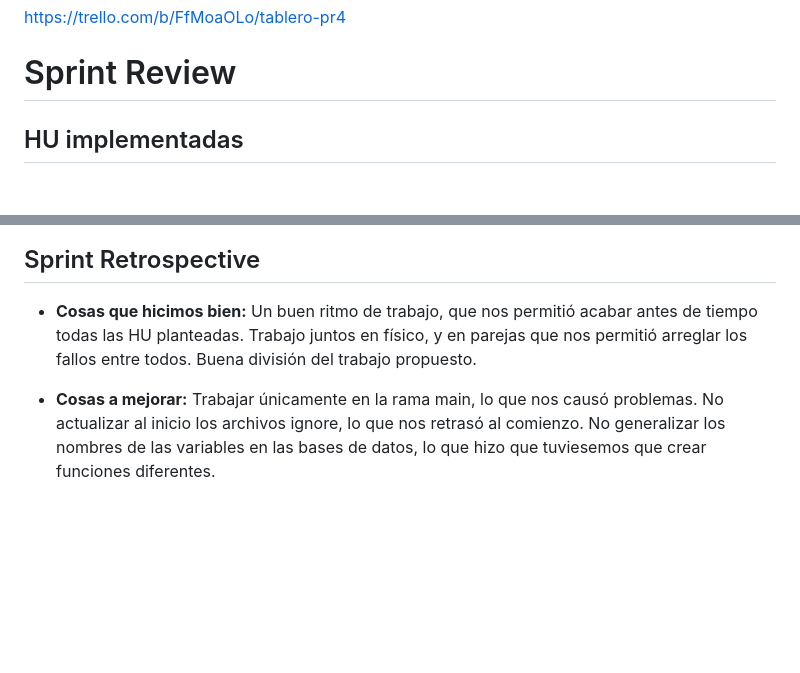
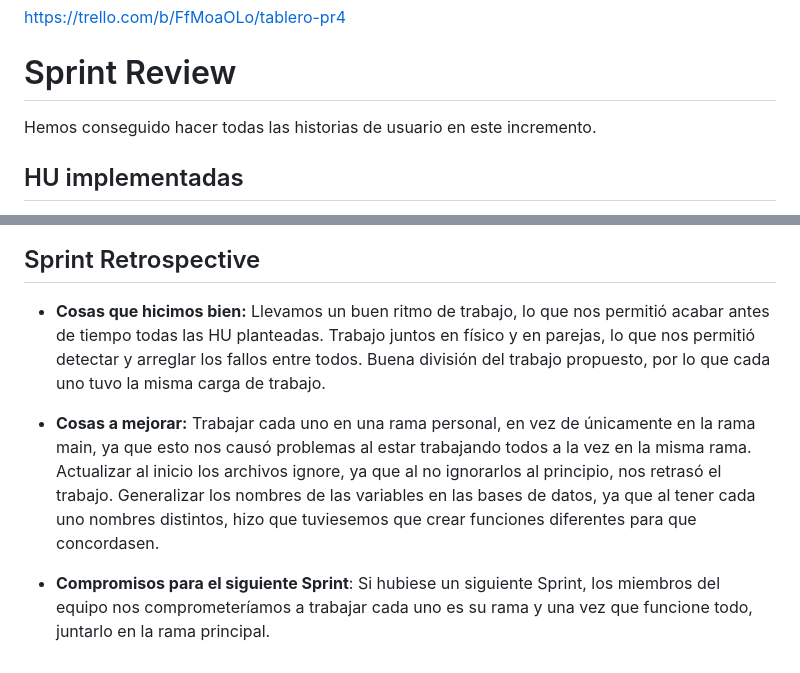
Before and after one commit to UJA-DAGIL-22-23/d-agil-2022-2023-practica-4-juanma-pablo-elena-javi, a Markdown page: README.md, 2 parts joined by grey strips. Drawn GitHub-style; blank space fills up the shorter version.

Commit message:
Modificación README.md
Cambios en la sprint restrospective

```diff
--- a/README.md
+++ b/README.md
@@ -17,6 +17,7 @@ e-mail: pgm00057@red.ujaen.es
 https://trello.com/b/FfMoaOLo/tablero-pr4
 
 # Sprint Review
+Hemos conseguido hacer todas las historias de usuario en este incremento.
 
 ## HU implementadas
 - HU 01-Ofrecer en la aplicación toda la funcionalidad de la práctica individual creada por el/la estudiante Elena
@@ -66,11 +67,14 @@ https://trello.com/b/FfMoaOLo/tablero-pr4
 
 ## Sprint Retrospective
 - **Cosas que hicimos bien:**
-Un buen ritmo de trabajo, que nos permitió acabar antes de tiempo todas las HU planteadas.
-Trabajo juntos en físico, y en parejas que nos permitió arreglar los fallos entre todos.
-Buena división del trabajo propuesto.
+Llevamos un buen ritmo de trabajo, lo que nos permitió acabar antes de tiempo todas las HU planteadas.
+Trabajo juntos en físico y en parejas, lo que nos permitió detectar y arreglar los fallos entre todos.
+Buena división del trabajo propuesto, por lo que cada uno tuvo la misma carga de trabajo.
 
 - **Cosas a mejorar:**
-Trabajar únicamente en la rama main, lo que nos causó problemas.
-No actualizar al inicio los archivos ignore, lo que nos retrasó al comienzo.
-No generalizar los nombres de las variables en las bases de datos, lo que hizo que tuviesemos que crear funciones diferentes.
+Trabajar cada uno en una rama personal, en vez de únicamente en la rama main, ya que esto nos causó problemas al estar trabajando todos a la vez en la misma rama.
+Actualizar al inicio los archivos ignore, ya que al no ignorarlos al principio, nos retrasó el trabajo.
+Generalizar los nombres de las variables en las bases de datos, ya que al tener cada uno nombres distintos, hizo que tuviesemos que crear funciones diferentes para que concordasen.
+
+- **Compromisos para el siguiente Sprint**:
+Si hubiese un siguiente Sprint, los miembros del equipo nos comprometeríamos a trabajar cada uno es su rama y una vez que funcione todo, juntarlo en la rama principal.
```
